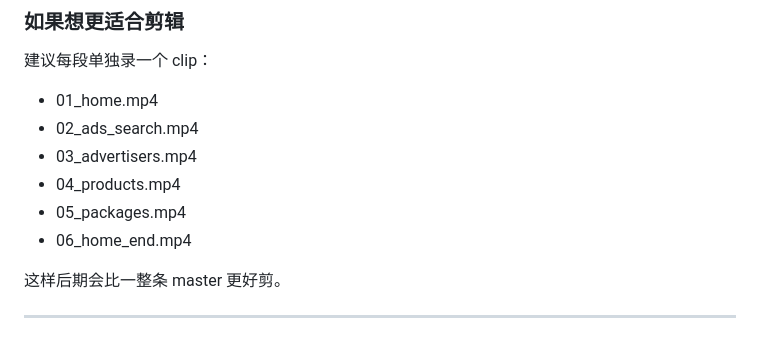
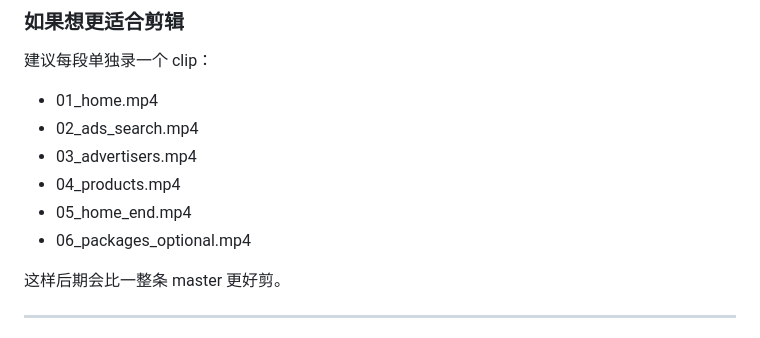
Before and after one commit to macphuongchi851-debug/keep, a Markdown page: a8ads-video/A8ADS_RECORDING_FLOW.md, the part around one of its changes. GitHub-like rendering.

```diff
--- a/a8ads-video/A8ADS_RECORDING_FLOW.md
+++ b/a8ads-video/A8ADS_RECORDING_FLOW.md
@@ -202,8 +218,8 @@ FPS=20 SCALE_WIDTH=1920 CRF=24 PRESET=medium scripts/a8ads_recorder.sh a8ads_vid
 - 02_ads_search.mp4
 - 03_advertisers.mp4
 - 04_products.mp4
-- 05_packages.mp4
-- 06_home_end.mp4
+- 05_home_end.mp4
+- 06_packages_optional.mp4
 
 这样后期会比一整条 master 更好剪。
 
```
Also changed, not shown: other parts of a8ads-video/A8ADS_RECORDING_FLOW.md (+37 -21 lines), a8ads-video/deliverable/recording-cut-plan-42s.md (added, +41 -0 lines).
